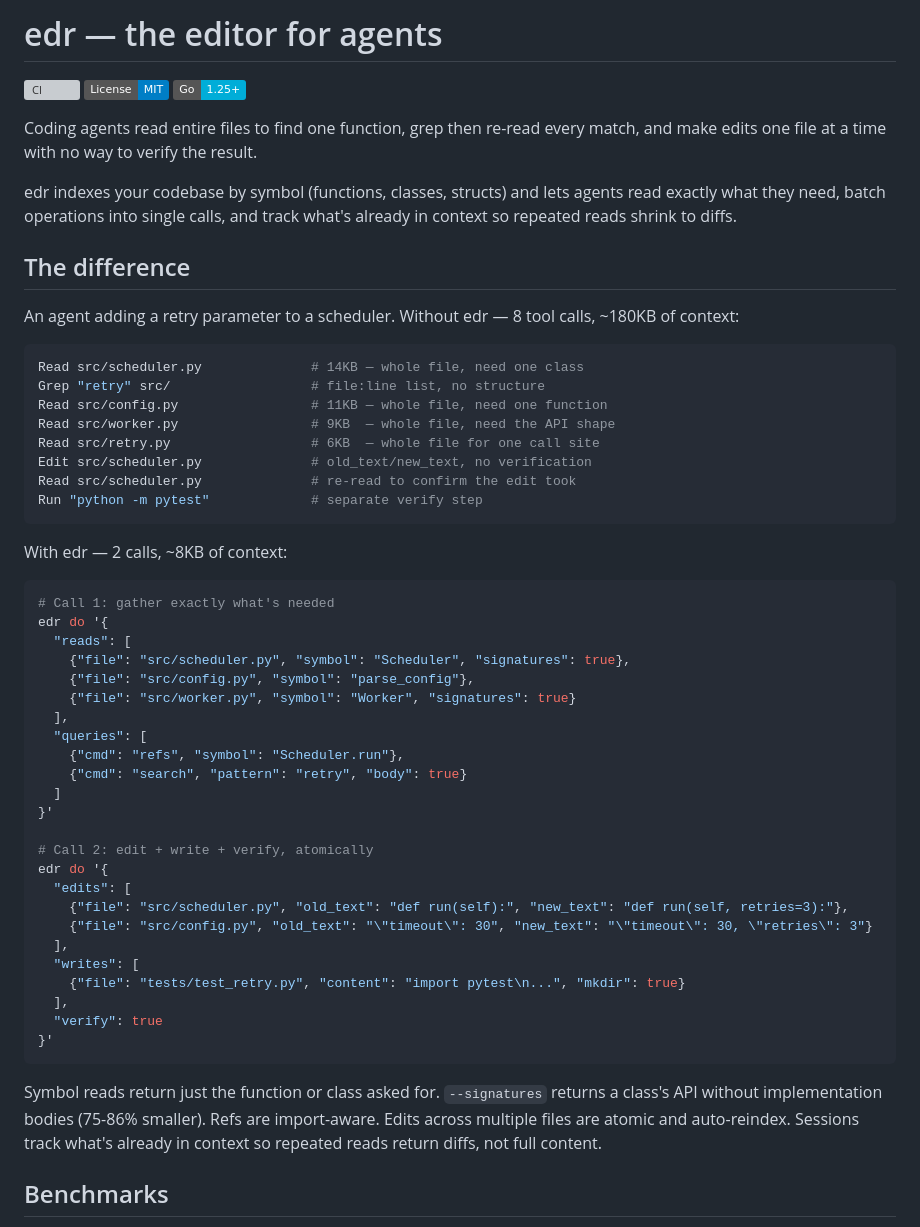
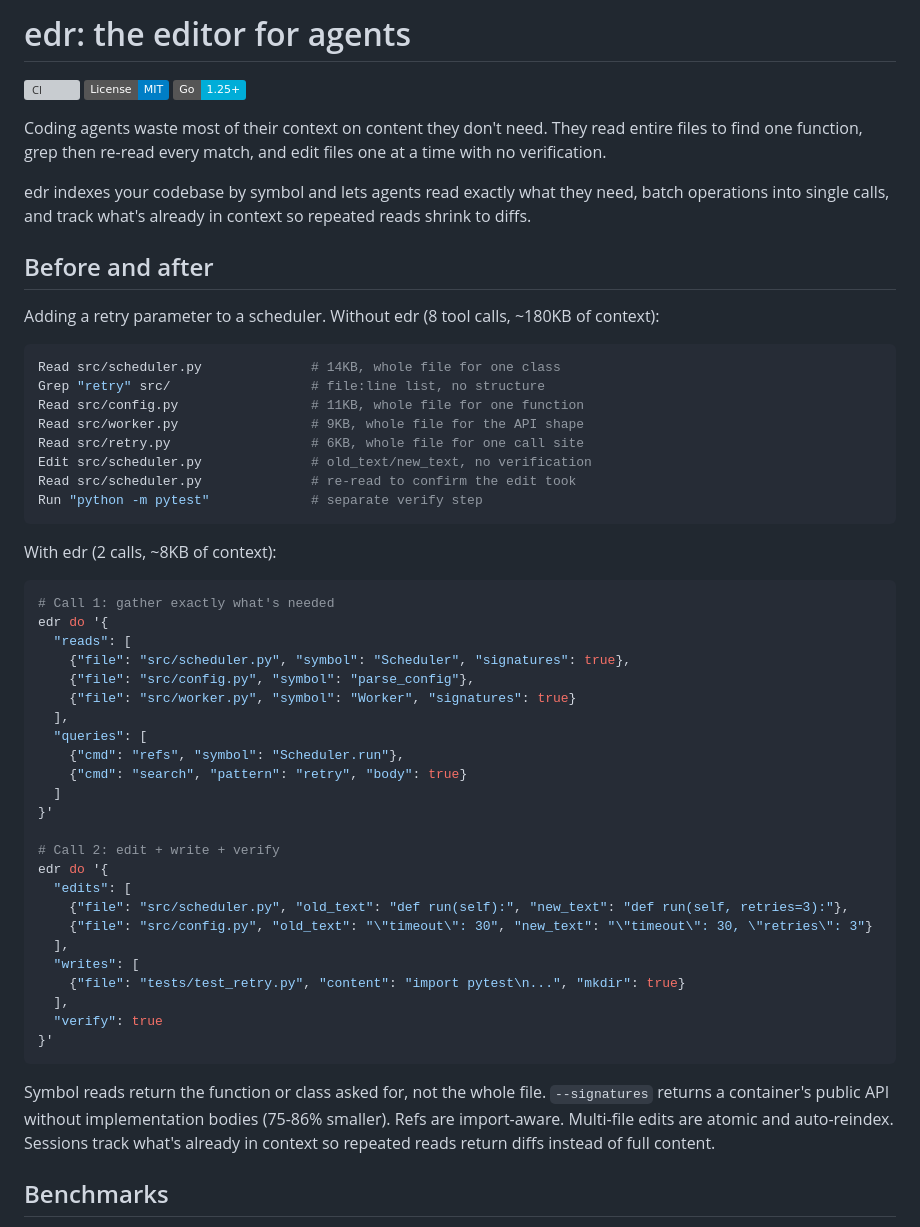
Before and after one commit to jordw/edr, a Markdown page: README.md, the part around one of its changes. Drawn GitHub-style; badges without logos; grey boxes are pictures that could not be loaded.

````diff
--- a/README.md
+++ b/README.md
@@ -1,29 +1,29 @@
-# edr — the editor for agents
+# edr: the editor for agents
 
 [![CI](https://github.com/jordw/edr/actions/workflows/ci.yml/badge.svg)](https://github.com/jordw/edr/actions/workflows/ci.yml)
 [![License: MIT](https://img.shields.io/badge/License-MIT-blue.svg)](LICENSE)
 [![Go](https://img.shields.io/badge/Go-1.25+-00ADD8.svg)](https://go.dev)
 
-Coding agents read entire files to find one function, grep then re-read every match, and make edits one file at a time with no way to verify the result.
+Coding agents waste most of their context on content they don't need. They read entire files to find one function, grep then re-read every match, and edit files one at a time with no verification.
 
-edr indexes your codebase by symbol (functions, classes, structs) and lets agents read exactly what they need, batch operations into single calls, and track what's already in context so repeated reads shrink to diffs.
+edr indexes your codebase by symbol and lets agents read exactly what they need, batch operations into single calls, and track what's already in context so repeated reads shrink to diffs.
 
-## The difference
+## Before and after
 
-An agent adding a retry parameter to a scheduler. Without edr — 8 tool calls, ~180KB of context:
+Adding a retry parameter to a scheduler. Without edr (8 tool calls, ~180KB of context):
 
 ```bash
-Read src/scheduler.py              # 14KB — whole file, need one class
+Read src/scheduler.py              # 14KB, whole file for one class
 Grep "retry" src/                  # file:line list, no structure
-Read src/config.py                 # 11KB — whole file, need one function
-Read src/worker.py                 # 9KB  — whole file, need the API shape
-Read src/retry.py                  # 6KB  — whole file for one call site
+Read src/config.py                 # 11KB, whole file for one function
+Read src/worker.py                 # 9KB, whole file for the API shape
+Read src/retry.py                  # 6KB, whole file for one call site
 Edit src/scheduler.py              # old_text/new_text, no verification
 Read src/scheduler.py              # re-read to confirm the edit took
 Run "python -m pytest"             # separate verify step
 ```
 
-With edr — 2 calls, ~8KB of context:
+With edr (2 calls, ~8KB of context):
 
 ```bash
 # Call 1: gather exactly what's needed
@@ -39,7 +39,7 @@ edr do '{
   ]
 }'
 
-# Call 2: edit + write + verify, atomically
+# Call 2: edit + write + verify
 edr do '{
   "edits": [
     {"file": "src/scheduler.py", "old_text": "def run(self):", "new_text": "def run(self, retries=3):"},
@@ -52,7 +52,7 @@ edr do '{
 }'
 ```
 
-Symbol reads return just the function or class asked for. `--signatures` returns a class's API without implementation bodies (75-86% smaller). Refs are import-aware. Edits across multiple files are atomic and auto-reindex. Sessions track what's already in context so repeated reads return diffs, not full content.
+Symbol reads return the function or class asked for, not the whole file. `--signatures` returns a container's public API without implementation bodies (75-86% smaller). Refs are import-aware. Multi-file edits are atomic and auto-reindex. Sessions track what's already in context so repeated reads return diffs instead of full content.
 
 ## Benchmarks
 
````
Also changed, not shown: other parts of README.md (+31 -51 lines).
